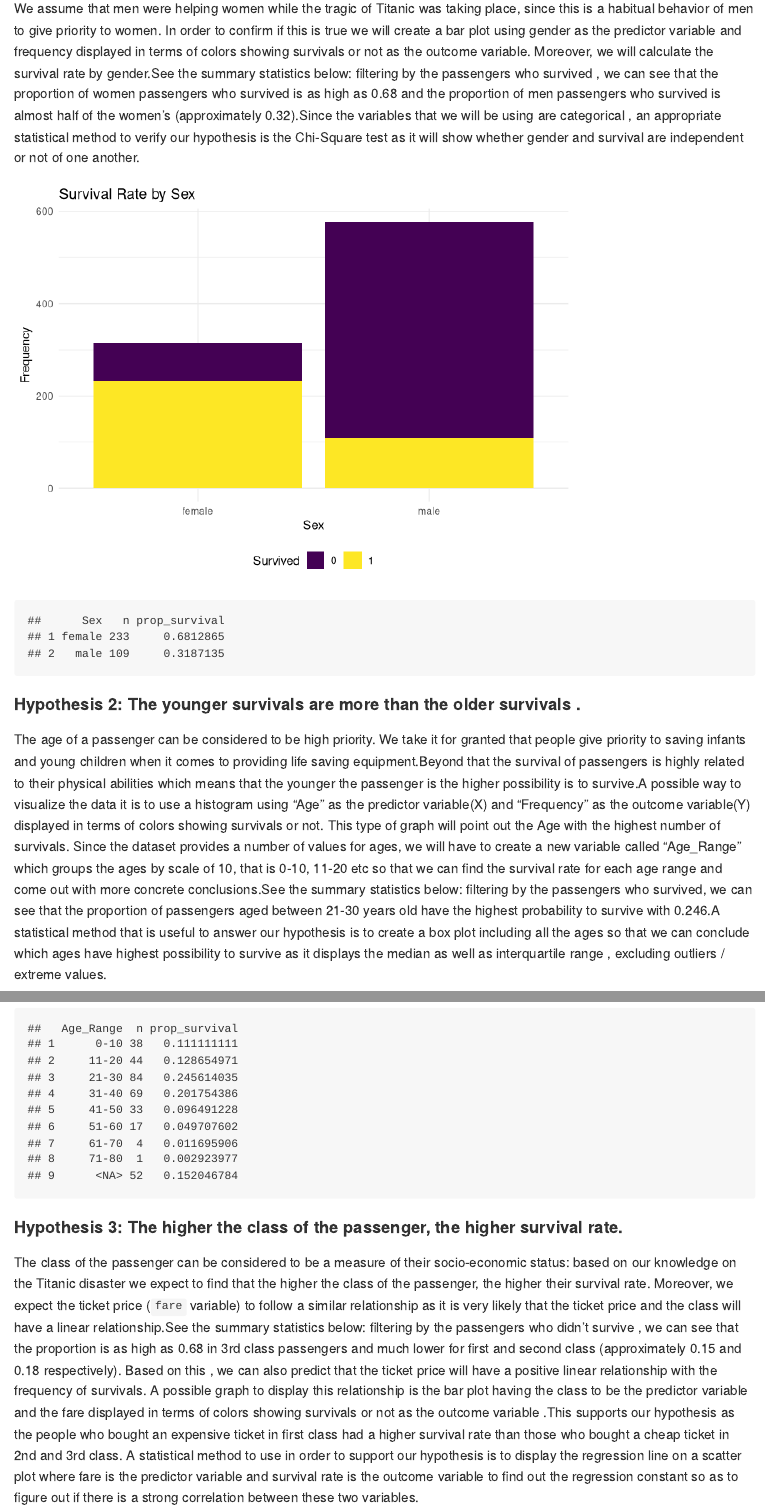
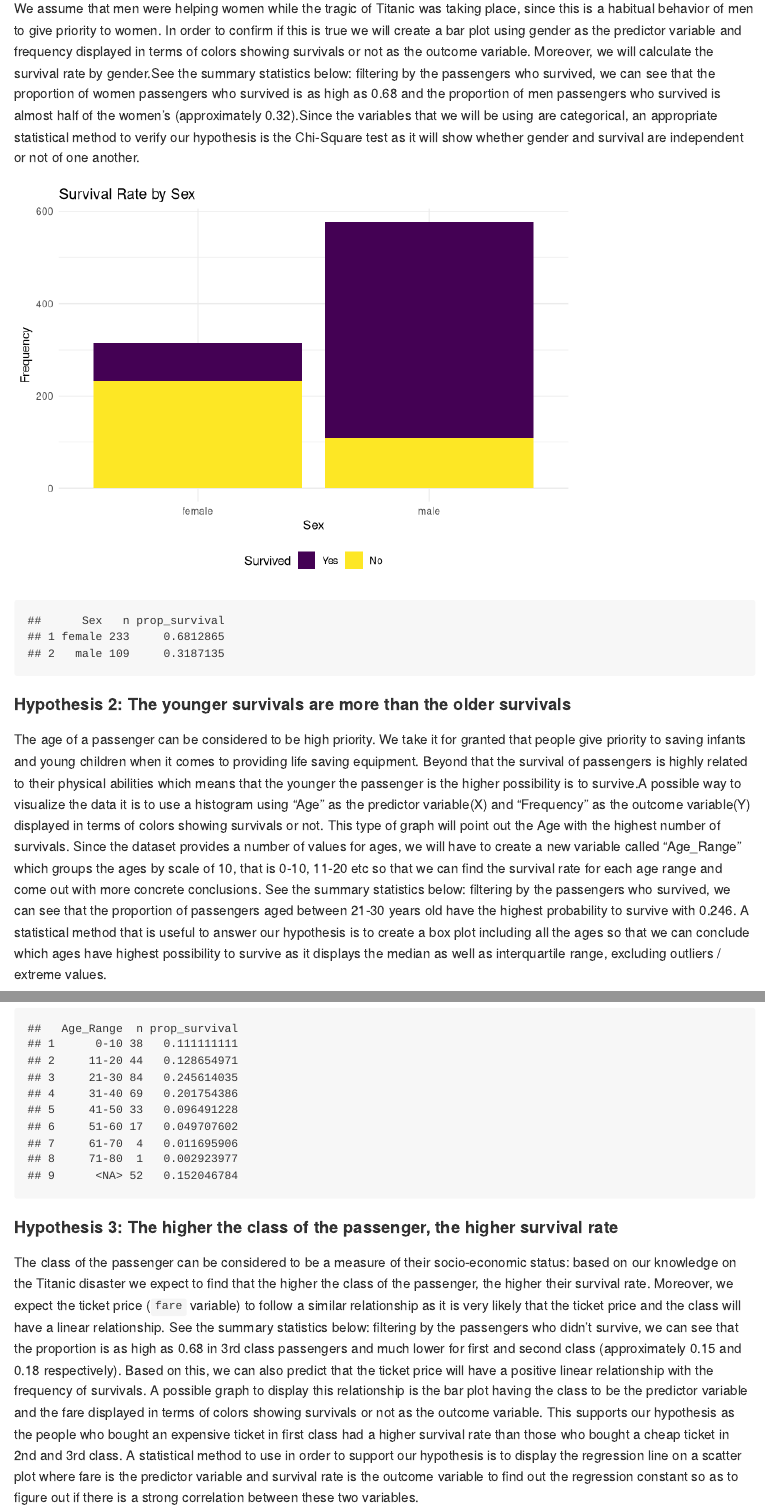
Before and after one commit to ids-s1-21/project-XEMteam, an R Markdown document (proposal/proposal.Rmd): the page in a window 1100 px wide, from 1420 px down, and a second part further down, joined at a grey line. Rendered offline with R 4.5, knitr and Pandoc, with nearby package versions.

Commit message:
fixed errors from instructors feedback

````diff
--- a/proposal/proposal.Rmd
+++ b/proposal/proposal.Rmd
@@ -55,36 +54,36 @@ titanic$Pclass <- as.factor(titanic$Pclass)
 ```
 
 #### Hypothesis 1: Women have a higher survival rate than men.
-We assume that men were helping women while the tragic of Titanic was taking place, since this is a habitual behavior of men to give priority to women. In order to confirm if this is true we will create a bar plot using gender as the predictor variable and frequency displayed in terms of colors showing survivals or not as the outcome variable. Moreover,  we will calculate the survival rate by gender.See the summary statistics below: filtering by the passengers who  survived , we can see that the proportion of women passengers who survived is as high as 0.68 and the proportion of men passengers who survived is almost half of the women's (approximately 0.32).Since the variables that we will be using are categorical , an appropriate statistical method to verify our hypothesis is the Chi-Square test as it will show whether gender and survival are independent or not of one another.
+We assume that men were helping women while the tragic of Titanic was taking place, since this is a habitual behavior of men to give priority to women. In order to confirm if this is true we will create a bar plot using gender as the predictor variable and frequency displayed in terms of colors showing survivals or not as the outcome variable. Moreover,  we will calculate the survival rate by gender.See the summary statistics below: filtering by the passengers who  survived, we can see that the proportion of women passengers who survived is as high as 0.68 and the proportion of men passengers who survived is almost half of the women's (approximately 0.32).Since the variables that we will be using are categorical, an appropriate statistical method to verify our hypothesis is the Chi-Square test as it will show whether gender and survival are independent or not of one another.
 
 ```{r gender-survival, echo = FALSE }
 titanic %>%
   ggplot(mapping=aes(x= Sex, fill= Survived))+
   geom_bar()+
-  theme_minimal()+
-  scale_fill_viridis_d() +
-    labs( x = "Sex", y = "Frequency", fill = "Survived", title = "Survival Rate by Sex") +
-   theme(legend.position = "bottom")
+  theme_minimal() +
+  scale_fill_viridis_d(name = "Survived", labels = c("Yes", "No" )) +
+  labs(x = "Sex", y = "Frequency", title = "Survival Rate by Sex") +
+  theme(legend.position = "bottom")
 ```
 
 ```{r survival_rate_gender, echo = FALSE}
 titanic %>%
   filter(Survived == "1") %>%
   count(Sex) %>%
-  mutate(prop_survival = n / sum(n))
+  mutate(prop_survival = n/sum(n))
 ```
 
-#### Hypothesis 2: The younger survivals are more than the older survivals  .
-The age of a passenger can be considered to be high priority. We take it for granted that people give priority to saving infants and young children when it comes to providing life saving equipment.Beyond that the survival of  passengers is highly related to their physical abilities which means that the younger the passenger is the higher possibility is to survive.A possible way to visualize the data it is to use a histogram   using "Age" as the predictor variable(X) and "Frequency" as the outcome variable(Y) displayed in terms of colors showing survivals or not. This type of graph will point out the Age with the highest number of survivals. Since the dataset provides a number of values for ages,  we will have to create a new variable called "Age_Range " which groups the ages by scale of 10, that is 0-10, 11-20 etc so that we can find the survival rate for each age range and come out with more concrete conclusions.See the summary statistics below: filtering by the passengers who  survived, we can see that the proportion of  passengers aged between 21-30 years old have the highest probability to survive with 0.246.A statistical method that is useful to answer our hypothesis is to create a box plot  including all the ages so that we can conclude which ages have highest possibility to survive as it displays the median as well as interquartile range , excluding outliers / extreme values.
+#### Hypothesis 2: The younger survivals are more than the older survivals
+The age of a passenger can be considered to be high priority. We take it for granted that people give priority to saving infants and young children when it comes to providing life saving equipment. Beyond that the survival of  passengers is highly related to their physical abilities which means that the younger the passenger is the higher possibility is to survive.A possible way to visualize the data it is to use a histogram   using "Age" as the predictor variable(X) and "Frequency" as the outcome variable(Y) displayed in terms of colors showing survivals or not. This type of graph will point out the Age with the highest number of survivals. Since the dataset provides a number of values for ages,  we will have to create a new variable called "Age_Range " which groups the ages by scale of 10, that is 0-10, 11-20 etc so that we can find the survival rate for each age range and come out with more concrete conclusions. See the summary statistics below: filtering by the passengers who  survived, we can see that the proportion of  passengers aged between 21-30 years old have the highest probability to survive with 0.246. A statistical method that is useful to answer our hypothesis is to create a box plot  including all the ages so that we can conclude which ages have highest possibility to survive as it displays the median as well as interquartile range, excluding outliers / extreme values.
 
 ```{r age-survival, echo = FALSE}
 titanic %>%
-  ggplot(mapping=aes( x= Age , fill=Survived))+
-  geom_histogram( binwidth=5 )+
-   theme_minimal()+
-  scale_fill_viridis_d() +
-    labs( x = "Age", y = "Frequency", fill = "Survived", title = "Survival rate by age") +
-   theme(legend.position = "bottom")
+  ggplot(mapping=aes(x = Age, fill = Survived))+
+  geom_histogram(binwidth = 5)+
+  theme_minimal()+
+  scale_fill_viridis_d(name = "Survived", labels = c("Yes", "No")) +
+  labs(x = "Age", y = "Frequency", fill = "Survived", title = "Survival rate by age") +
+  theme(legend.position = "bottom")
 ```
 
 
@@ -100,12 +99,12 @@ titanic %>%
                                Age >= 61 & Age <= 70 ~  "61-70",
                                Age >= 71 & Age <= 80 ~ "71-80"))   %>%
  count(Age_Range) %>%
-  mutate(prop_survival = n / sum(n))
+  mutate(prop_survival = n/sum(n))
 
 ```
 
-#### Hypothesis 3: The higher the class of the passenger, the higher survival rate.
-The class of the passenger can be considered to be a measure of their socio-economic status: based on our knowledge on the Titanic disaster we expect to find that the higher the class of the passenger, the higher their survival rate. Moreover, we expect the ticket price (`fare` variable) to follow a similar relationship as it is very likely that the ticket price and the class will have a linear relationship.See the summary statistics below: filtering by the passengers who didn't survive , we can see that the proportion  is as high as 0.68 in 3rd class passengers and much lower for first and second class (approximately 0.15 and 0.18 respectively). Based on this , we can also predict that the ticket price will have a positive linear relationship with the  frequency of survivals. A possible graph to display this relationship is the bar plot  having the class to be the predictor variable and the fare displayed in terms of colors showing survivals or not as the outcome variable .This supports our hypothesis as the people who bought an expensive ticket in first class had a higher survival rate than those who bought a cheap  ticket in 2nd and 3rd class. A statistical method to use  in order to support our hypothesis  is to display the regression line on a  scatter plot where fare is the predictor variable and survival rate is the outcome variable to find out  the regression constant so as to  figure out if there is a strong correlation between these two variables.
+#### Hypothesis 3: The higher the class of the passenger, the higher survival rate
+The class of the passenger can be considered to be a measure of their socio-economic status: based on our knowledge on the Titanic disaster we expect to find that the higher the class of the passenger, the higher their survival rate. Moreover, we expect the ticket price (`fare` variable) to follow a similar relationship as it is very likely that the ticket price and the class will have a linear relationship. See the summary statistics below: filtering by the passengers who didn't survive, we can see that the proportion  is as high as 0.68 in 3rd class passengers and much lower for first and second class (approximately 0.15 and 0.18 respectively). Based on this, we can also predict that the ticket price will have a positive linear relationship with the  frequency of survivals. A possible graph to display this relationship is the bar plot  having the class to be the predictor variable and the fare displayed in terms of colors showing survivals or not as the outcome variable. This supports our hypothesis as the people who bought an expensive ticket in first class had a higher survival rate than those who bought a cheap  ticket in 2nd and 3rd class. A statistical method to use  in order to support our hypothesis  is to display the regression line on a  scatter plot where fare is the predictor variable and survival rate is the outcome variable to find out  the regression constant so as to  figure out if there is a strong correlation between these two variables.
 
 ```{r fare-survivals-relationship, echo = FALSE}
  titanic %>%
````
Also changed, not shown: proposal/proposal.md, proposal/proposal_files/figure-gfm/age-survival-1.png, proposal/proposal_files/figure-gfm/fare-survivals-relationship-1.png, proposal/proposal_files/figure-gfm/gender-survival-1.png, proposal/proposal.Rmd (11 more changed lines).
